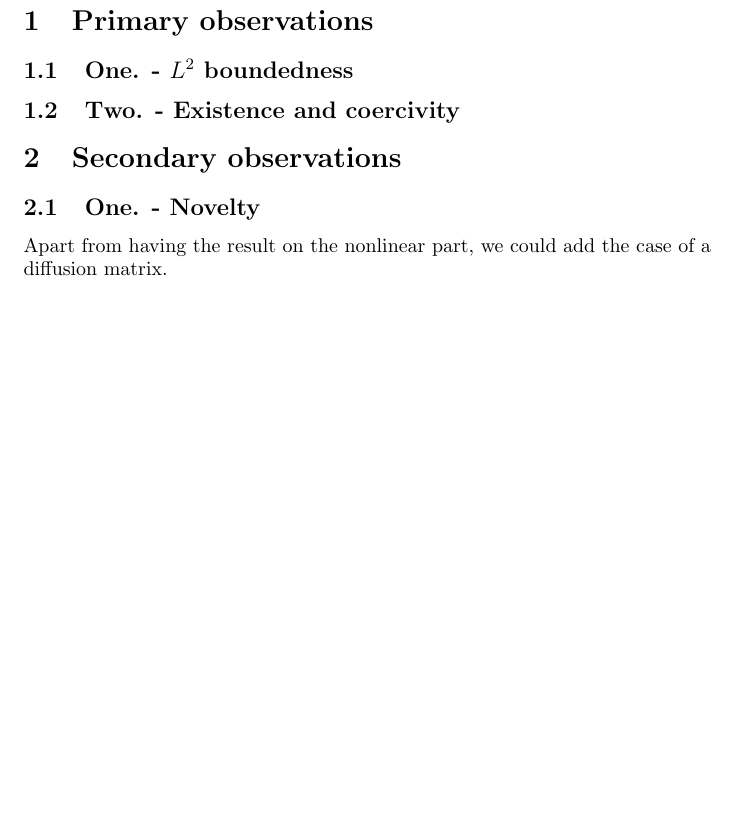
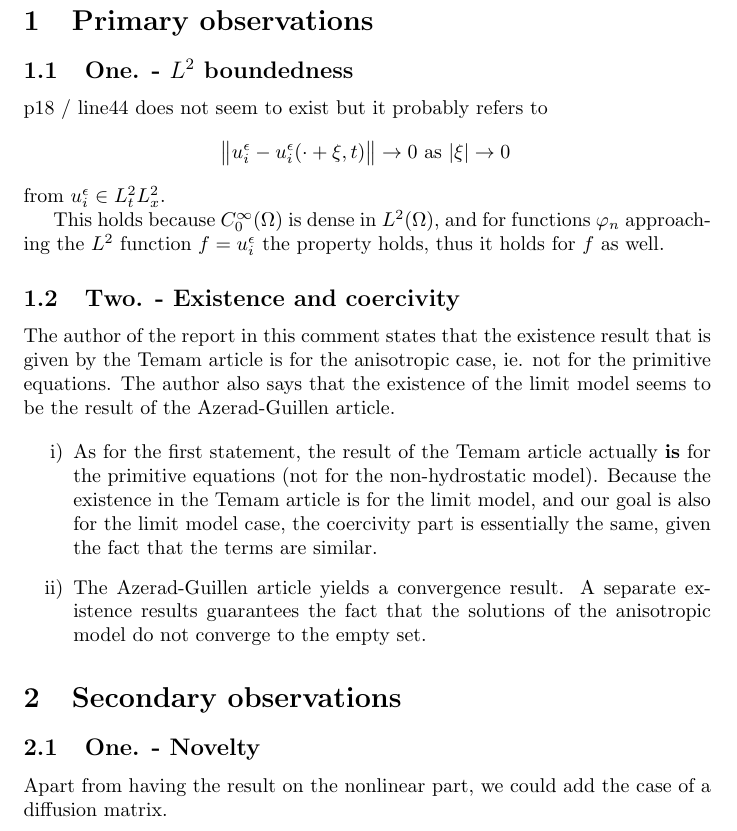
Before and after one commit to msjuhasznora/mathsgitrepo, a LaTeX document (third/strong_convergence/report_response.tex): part of page 2 of 3, cut so that both start at the same text, the shorter picture padded with empty space. Compiled offline with pdfLaTeX.

Commit message:
report response primary comments done

```diff
--- a/third/strong_convergence/report_response.tex
+++ b/third/strong_convergence/report_response.tex
@@ -27,7 +27,21 @@
 
 \subsection{One. - $L^2$ boundedness}
 
+p18 / line44 does not seem to exist but it probably refers to $$\norm{u_i^\epsilon - u_i^\epsilon(\cdot + \xi, t)} \to 0 \text{ as } \abs{\xi} \to 0$$ from $u_i^\epsilon \in L^2_t L^2_x.$
+
+This holds because $C^\infty_0 (\Omega)$ is dense in $L^2 (\Omega),$ and for functions $\varphi_n$ approaching the $L^2$ function $f = u_i ^ \epsilon$ the property holds, thus it holds for $f$ as well.
+
 \subsection{Two. - Existence and coercivity}
+
+The author of the report in this comment states that the existence result that is given by the Temam article is for the anisotropic case, ie. not for the primitive equations. The author also says that the existence of the limit model seems to be the result of the Azerad-Guillen article.
+
+\begin{enumerate}
+
+\item As for the first statement, the result of the Temam article actually $\bold{is}$ for the primitive equations (not for the non-hydrostatic model). Because the existence in the Temam article is for the limit model, and our goal is also for the limit model case, the coercivity part is essentially the same, given the fact that the terms are similar.
+
+\item The Azerad-Guillen article yields a convergence result. A separate existence results guarantees the fact that the solutions of the anisotropic model do not converge to the empty set.
+
+\end{enumerate}
 
 \section{Secondary observations}
 
```
Also changed, not shown: third/strong_convergence/report_response.pdf.
